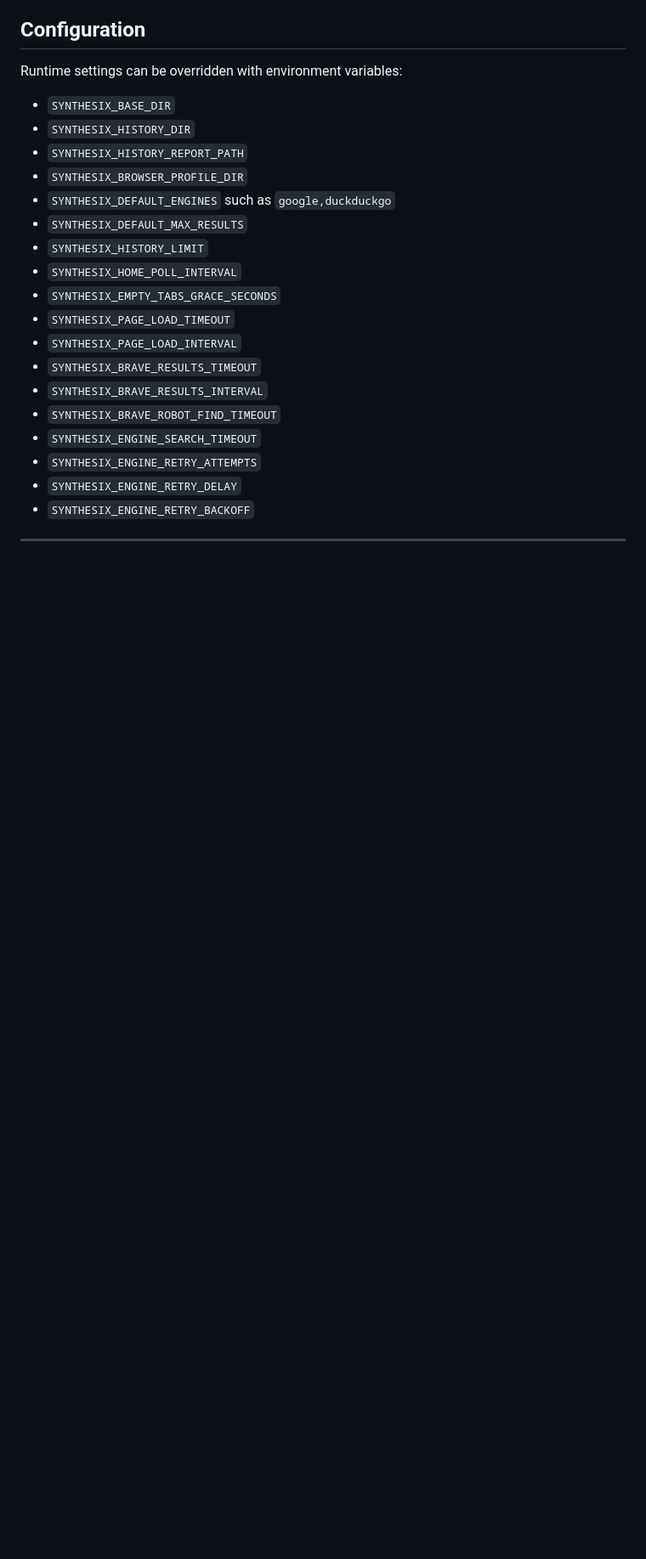
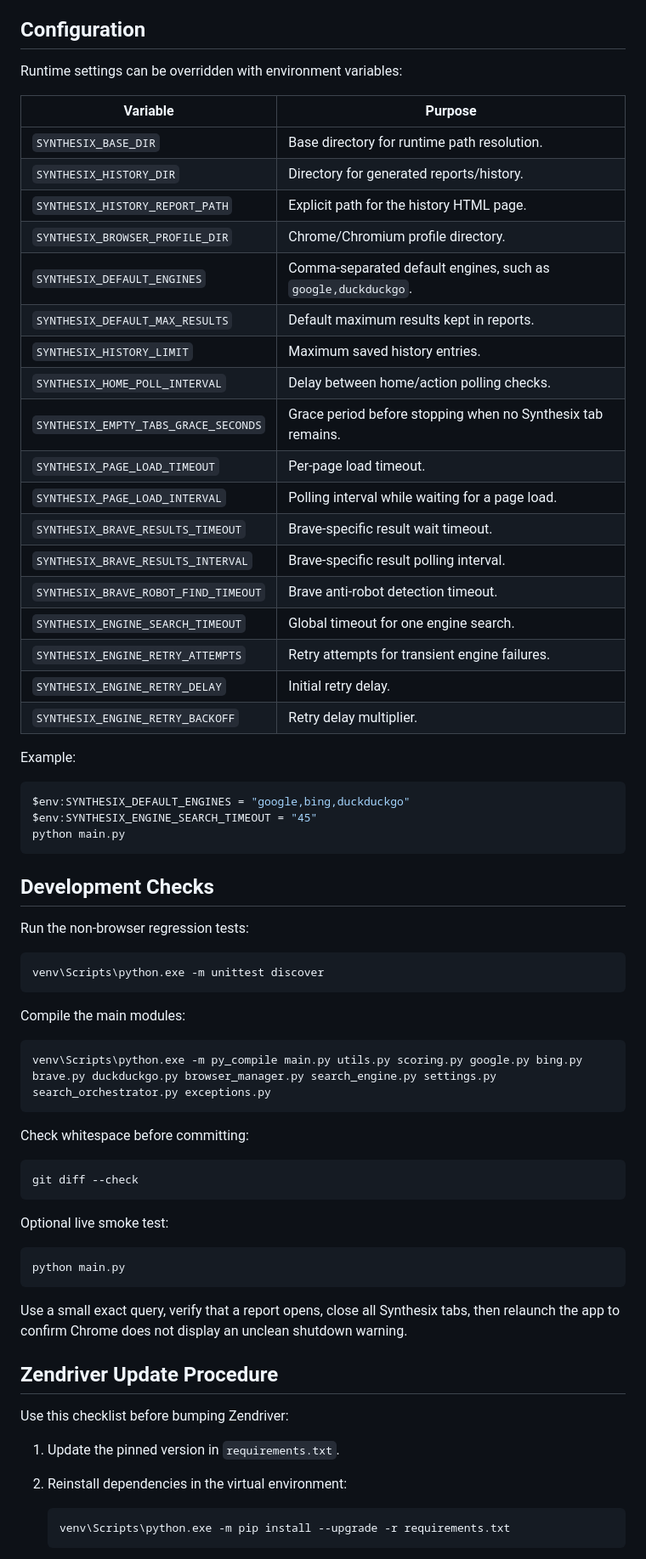
Before and after one commit to MagikarpLv13/Synthesix, a Markdown page: README.md, the part around one of its changes. Shown at 85% size. GitHub-like rendering; blank space fills up the shorter version.

````diff
--- a/README.md
+++ b/README.md
@@ -92,21 +105,71 @@ Synthesix writes browser profile data to `zendriver-profile/` and generated repo
 
 Runtime settings can be overridden with environment variables:
 
-- `SYNTHESIX_BASE_DIR`
-- `SYNTHESIX_HISTORY_DIR`
-- `SYNTHESIX_HISTORY_REPORT_PATH`
-- `SYNTHESIX_BROWSER_PROFILE_DIR`
-- `SYNTHESIX_DEFAULT_ENGINES` such as `google,duckduckgo`
-- `SYNTHESIX_DEFAULT_MAX_RESULTS`
-- `SYNTHESIX_HISTORY_LIMIT`
-- `SYNTHESIX_HOME_POLL_INTERVAL`
-- `SYNTHESIX_EMPTY_TABS_GRACE_SECONDS`
-- `SYNTHESIX_PAGE_LOAD_TIMEOUT`
-- `SYNTHESIX_PAGE_LOAD_INTERVAL`
-- `SYNTHESIX_BRAVE_RESULTS_TIMEOUT`
-- `SYNTHESIX_BRAVE_RESULTS_INTERVAL`
-- `SYNTHESIX_BRAVE_ROBOT_FIND_TIMEOUT`
-- `SYNTHESIX_ENGINE_SEARCH_TIMEOUT`
-- `SYNTHESIX_ENGINE_RETRY_ATTEMPTS`
-- `SYNTHESIX_ENGINE_RETRY_DELAY`
-- `SYNTHESIX_ENGINE_RETRY_BACKOFF`
+| Variable | Purpose |
+| --- | --- |
+| `SYNTHESIX_BASE_DIR` | Base directory for runtime path resolution. |
+| `SYNTHESIX_HISTORY_DIR` | Directory for generated reports/history. |
+| `SYNTHESIX_HISTORY_REPORT_PATH` | Explicit path for the history HTML page. |
+| `SYNTHESIX_BROWSER_PROFILE_DIR` | Chrome/Chromium profile directory. |
+| `SYNTHESIX_DEFAULT_ENGINES` | Comma-separated default engines, such as `google,duckduckgo`. |
+| `SYNTHESIX_DEFAULT_MAX_RESULTS` | Default maximum results kept in reports. |
+| `SYNTHESIX_HISTORY_LIMIT` | Maximum saved history entries. |
+| `SYNTHESIX_HOME_POLL_INTERVAL` | Delay between home/action polling checks. |
+| `SYNTHESIX_EMPTY_TABS_GRACE_SECONDS` | Grace period before stopping when no Synthesix tab remains. |
+| `SYNTHESIX_PAGE_LOAD_TIMEOUT` | Per-page load timeout. |
+| `SYNTHESIX_PAGE_LOAD_INTERVAL` | Polling interval while waiting for a page load. |
+| `SYNTHESIX_BRAVE_RESULTS_TIMEOUT` | Brave-specific result wait timeout. |
+| `SYNTHESIX_BRAVE_RESULTS_INTERVAL` | Brave-specific result polling interval. |
+| `SYNTHESIX_BRAVE_ROBOT_FIND_TIMEOUT` | Brave anti-robot detection timeout. |
+| `SYNTHESIX_ENGINE_SEARCH_TIMEOUT` | Global timeout for one engine search. |
+| `SYNTHESIX_ENGINE_RETRY_ATTEMPTS` | Retry attempts for transient engine failures. |
+| `SYNTHESIX_ENGINE_RETRY_DELAY` | Initial retry delay. |
+| `SYNTHESIX_ENGINE_RETRY_BACKOFF` | Retry delay multiplier. |
+
+Example:
+
+```powershell
+$env:SYNTHESIX_DEFAULT_ENGINES = "google,bing,duckduckgo"
+$env:SYNTHESIX_ENGINE_SEARCH_TIMEOUT = "45"
+python main.py
+```
+
+## Development Checks
+
+Run the non-browser regression tests:
+
+```powershell
+venv\Scripts\python.exe -m unittest discover
+```
+
+Compile the main modules:
+
+```powershell
+venv\Scripts\python.exe -m py_compile main.py utils.py scoring.py google.py bing.py brave.py duckduckgo.py browser_manager.py search_engine.py settings.py search_orchestrator.py exceptions.py
+```
+
+Check whitespace before committing:
+
+```powershell
+git diff --check
+```
+
+Optional live smoke test:
+
+```powershell
+python main.py
+```
+
+Use a small exact query, verify that a report opens, close all Synthesix tabs, then relaunch the app to confirm Chrome does not display an unclean shutdown warning.
+
+## Zendriver Update Procedure
+
+Use this checklist before bumping Zendriver:
+
+1. Update the pinned version in `requirements.txt`.
+2. Reinstall dependencies in the virtual environment:
+
+   ```powershell
+   venv\Scripts\python.exe -m pip install --upgrade -r requirements.txt
+   ```
+
````
Also changed, not shown: other parts of README.md (+129 -72 lines), OPTIMIZATION_PLAN.md (+21 -6 lines), OSINT_ROADMAP.md (added, +262 -0 lines).
